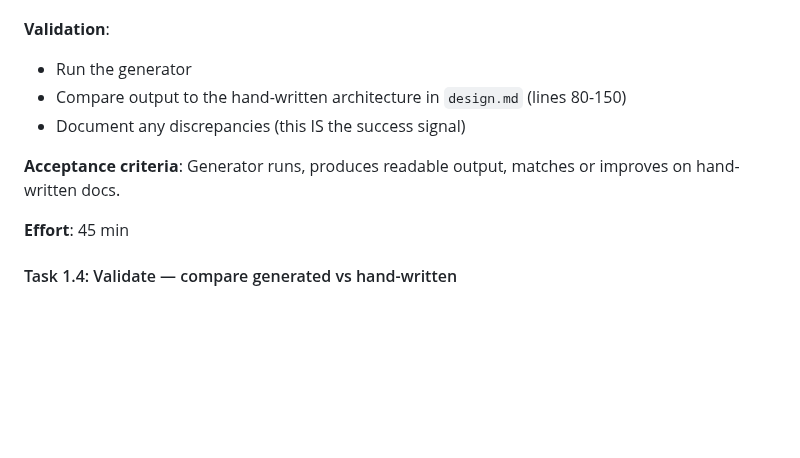
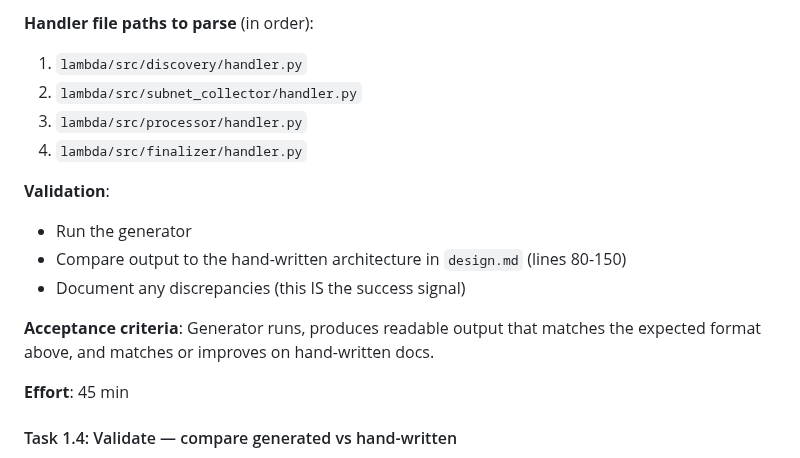
Before and after one commit to yzumbado/tao-mining-intelligence, a Markdown page: kb/code-as-source-of-truth-experiments.md, the part around one of its changes. Rendered like a GitHub page; blank space fills up the shorter version.

```diff
--- a/kb/code-as-source-of-truth-experiments.md
+++ b/kb/code-as-source-of-truth-experiments.md
@@ -240,9 +339,15 @@ See `scripts/generate_metrics_reference.py` for the AST walking pattern.
+**Handler file paths to parse** (in order):
+1. `lambda/src/discovery/handler.py`
+2. `lambda/src/subnet_collector/handler.py`
+3. `lambda/src/processor/handler.py`
+4. `lambda/src/finalizer/handler.py`
+
 **Validation**:
 - Run the generator
 - Compare output to the hand-written architecture in `design.md` (lines 80-150)
 - Document any discrepancies (this IS the success signal)
 
-**Acceptance criteria**: Generator runs, produces readable output, matches or improves on hand-written docs.
+**Acceptance criteria**: Generator runs, produces readable output that matches the expected format above, and matches or improves on hand-written docs.
 
 **Effort**: 45 min
 
```
Also changed, not shown: other parts of kb/code-as-source-of-truth-experiments.md (+99 -0 lines).
